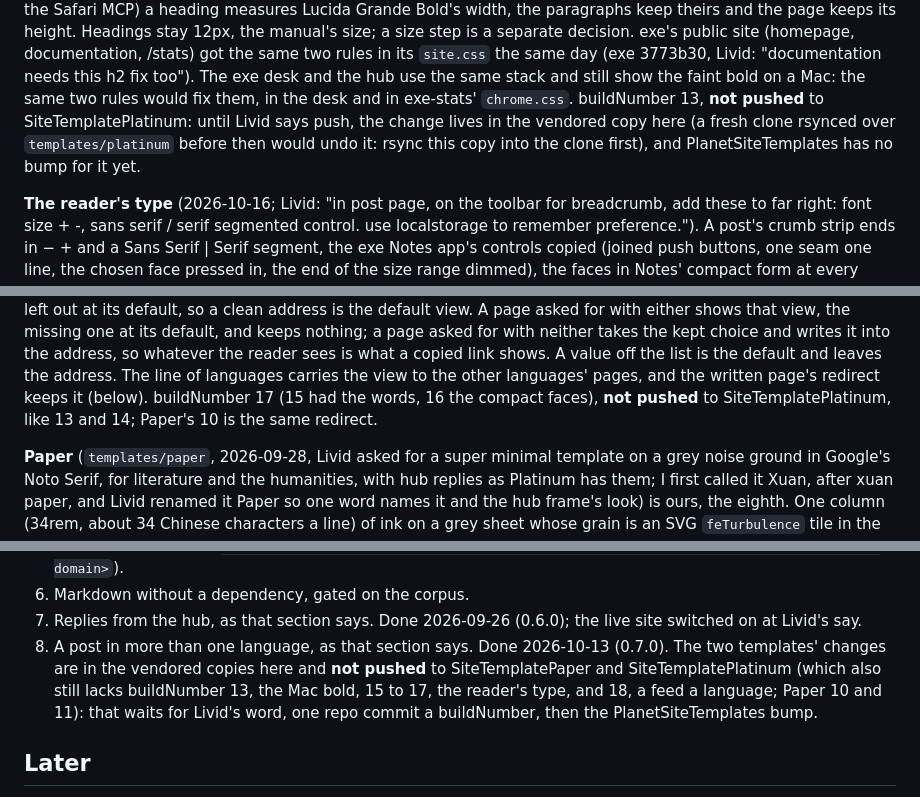
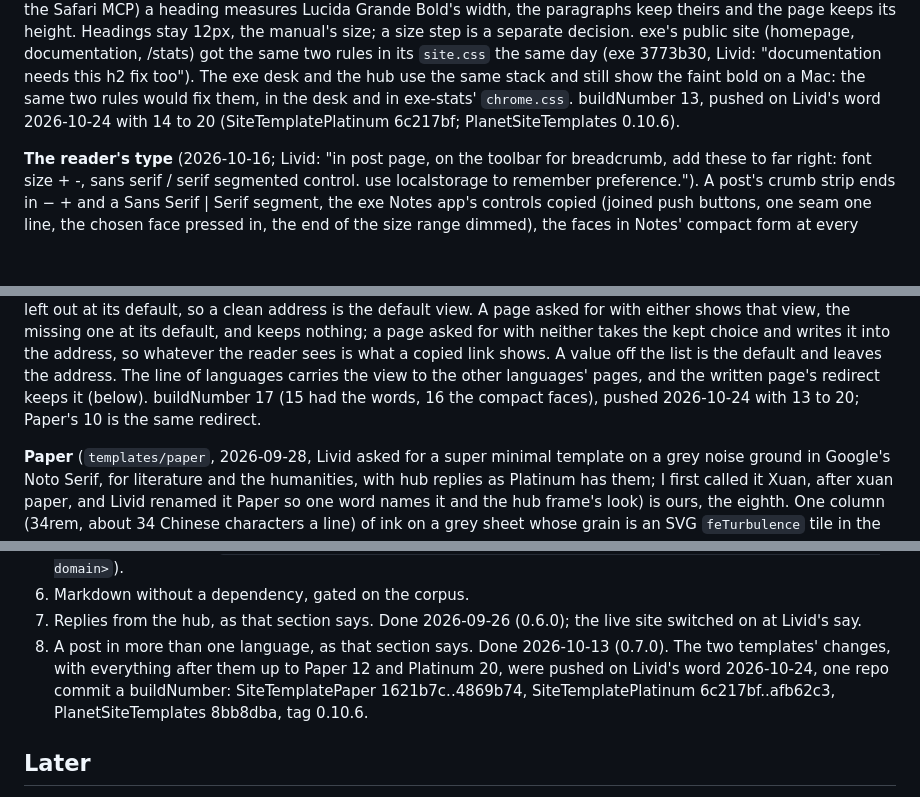
Before and after one commit to livid/exe-planet, a Markdown page: PLAN.md, 3 parts joined by grey strips. Rendered like a GitHub page; blank space fills up the shorter version.

Commit message:
Docs: Paper 9-12 and Platinum 13-20 are pushed, PlanetSiteTemplates 0.10.6
Livid said push. Each held buildNumber went out as one repo commit, with
exe-planet's author date: SiteTemplatePaper 1621b7c..4869b74,
SiteTemplatePlatinum 6c217bf..afb62c3, then PlanetSiteTemplates 8bb8dba,
tag 0.10.6. swift test passed with both trees first, and a fresh clone
of the tag matches templates/ here.

Co-Authored-By: Claude Opus 5.5 <noreply@anthropic.com>

```diff
--- a/PLAN.md
+++ b/PLAN.md
@@ -311,11 +311,9 @@ documentation, /stats) got the same two rules in its `site.css` the
 same day (exe 3773b30, Livid: "documentation needs this h2 fix too").
 The exe desk and the hub use the same stack and still show the faint
 bold on a Mac: the same two rules would fix them, in the desk and in
-exe-stats' `chrome.css`. buildNumber 13, **not pushed** to SiteTemplatePlatinum: until
-Livid says push, the change lives in the vendored copy here (a fresh
-clone rsynced over `templates/platinum` before then would undo it:
-rsync this copy into the clone first), and PlanetSiteTemplates has no
-bump for it yet.
+exe-stats' `chrome.css`. buildNumber 13, pushed on Livid's word
+2026-10-24 with 14 to 20 (SiteTemplatePlatinum 6c217bf; PlanetSiteTemplates
+0.10.6).
 
 **The reader's type** (2026-10-16; Livid: "in post page, on the toolbar
 for breadcrumb, add these to far right: font size + -, sans serif / serif
@@ -349,8 +347,8 @@ the address, so whatever the reader sees is what a copied link shows. A
 value off the list is the default and leaves the address. The line of
 languages carries the view to the other languages' pages, and the
 written page's redirect keeps it (below). buildNumber 17 (15 had the
-words, 16 the compact faces), **not pushed** to SiteTemplatePlatinum,
-like 13 and 14; Paper's 10 is the same redirect.
+words, 16 the compact faces), pushed 2026-10-24 with 13 to 20; Paper's
+10 is the same redirect.
 
 **Paper** (`templates/paper`, 2026-09-28, Livid asked for a super
 minimal template on a grey noise ground in Google's Noto Serif, for
@@ -1416,12 +1416,11 @@ in 0.2 s and builds in 0.2 s.
 7. Replies from the hub, as that section says. Done 2026-09-26 (0.6.0);
    the live site switched on at Livid's say.
 8. A post in more than one language, as that section says. Done
-   2026-10-13 (0.7.0). The two templates' changes are in the vendored
-   copies here and **not pushed** to SiteTemplatePaper and
-   SiteTemplatePlatinum (which also still lacks buildNumber 13, the Mac
-   bold, 15 to 17, the reader's type, and 18, a feed a language; Paper 10
-   and 11): that waits for Livid's word, one repo commit a buildNumber,
-   then the PlanetSiteTemplates bump.
+   2026-10-13 (0.7.0). The two templates' changes, with everything
+   after them up to Paper 12 and Platinum 20, were pushed on Livid's
+   word 2026-10-24, one repo commit a buildNumber: SiteTemplatePaper
+   1621b7c..4869b74, SiteTemplatePlatinum 6c217bf..afb62c3,
+   PlanetSiteTemplates 8bb8dba, tag 0.10.6.
 
 ## Later
 
```
Also changed, not shown: other parts of PLAN.md (+4 -2 lines).
